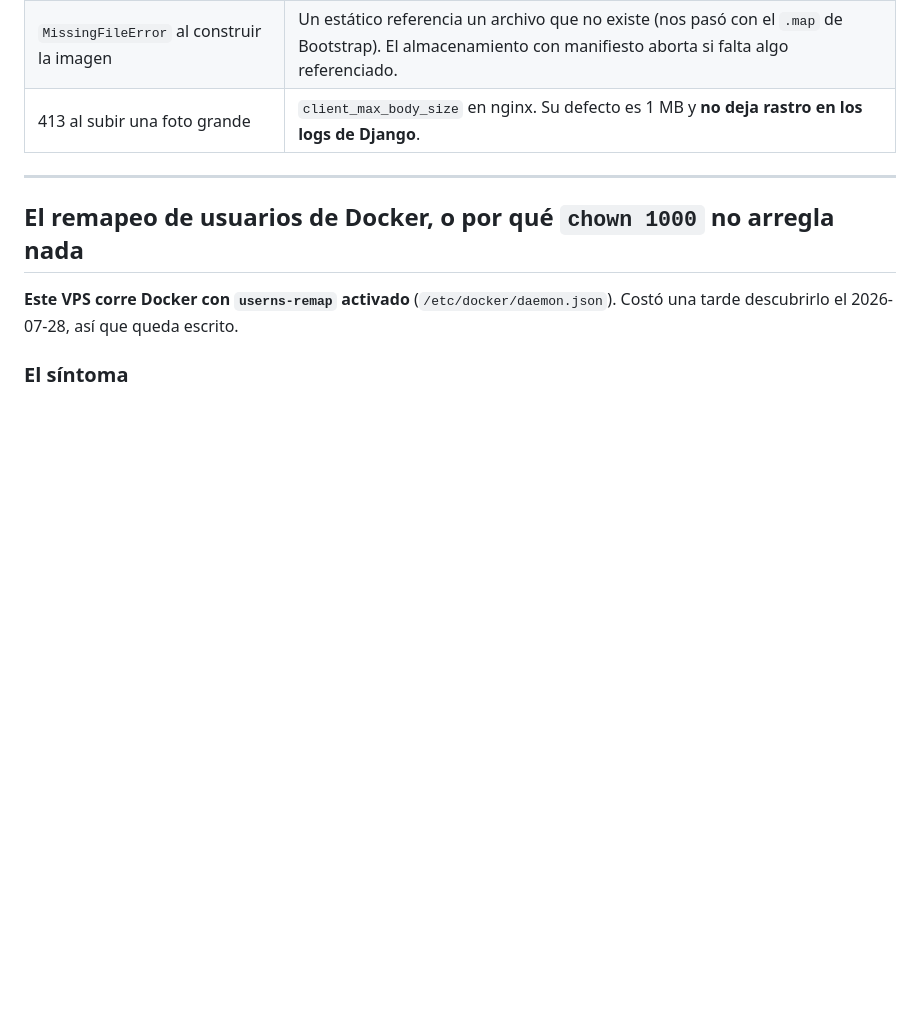
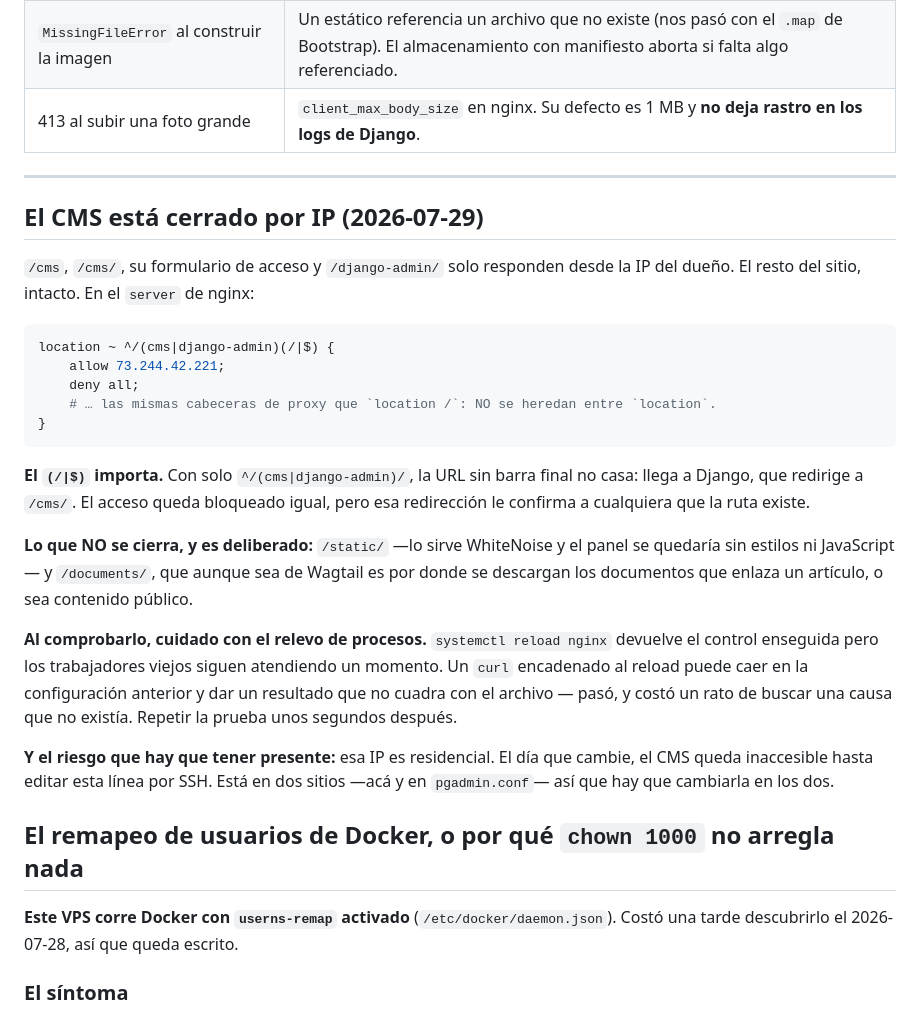
Before and after one commit to albertop/dglweb, a Markdown page: docs/PRUEBAS_DESPLIEGUE.md, the part around the change. Drawn GitHub-style; blank space fills up the shorter version.

Commit message:
docs: el CMS cerrado por IP, y la trampa del relevo de nginx
/cms, /cms/, su login y /django-admin/ solo responden desde la IP del dueño.
Queda escrito por qué el (/|$) importa —sin él, la URL sin barra llega a
Django y su redirección confirma que la ruta existe— y qué NO se cierra:
/static/, o el panel se queda sin estilos, y /documents/, que es contenido
público aunque sea de Wagtail.

Y la trampa que costó un rato: systemctl reload nginx devuelve el control
enseguida pero los trabajadores viejos siguen atendiendo un momento. Un curl
encadenado al reload cayó en la configuración anterior y dio un resultado
que no cuadraba con el archivo, buscando una causa que no existía.

Co-Authored-By: Claude Opus 5 <noreply@anthropic.com>

````diff
--- a/docs/PRUEBAS_DESPLIEGUE.md
+++ b/docs/PRUEBAS_DESPLIEGUE.md
@@ -274,6 +274,36 @@ Lo que ya nos mordió una vez. Todo esto pasó de verdad el 2026-07-28.
 
 ---
 
+## El CMS está cerrado por IP (2026-07-29)
+
+`/cms`, `/cms/`, su formulario de acceso y `/django-admin/` solo responden desde la IP del dueño. El
+resto del sitio, intacto. En el `server` de nginx:
+
+```nginx
+location ~ ^/(cms|django-admin)(/|$) {
+    allow 73.244.42.221;
+    deny all;
+    # … las mismas cabeceras de proxy que `location /`: NO se heredan entre `location`.
+}
+```
+
+**El `(/|$)` importa.** Con solo `^/(cms|django-admin)/`, la URL sin barra final no casa: llega a
+Django, que redirige a `/cms/`. El acceso queda bloqueado igual, pero esa redirección le confirma a
+cualquiera que la ruta existe.
+
+**Lo que NO se cierra, y es deliberado:** `/static/` —lo sirve WhiteNoise y el panel se quedaría sin
+estilos ni JavaScript— y `/documents/`, que aunque sea de Wagtail es por donde se descargan los
+documentos que enlaza un artículo, o sea contenido público.
+
+**Al comprobarlo, cuidado con el relevo de procesos.** `systemctl reload nginx` devuelve el control
+enseguida pero los trabajadores viejos siguen atendiendo un momento. Un `curl` encadenado al reload
+puede caer en la configuración anterior y dar un resultado que no cuadra con el archivo — pasó, y
+costó un rato de buscar una causa que no existía. Repetir la prueba unos segundos después.
+
+**Y el riesgo que hay que tener presente:** esa IP es residencial. El día que cambie, el CMS queda
+inaccesible hasta editar esta línea por SSH. Está en dos sitios —acá y en `pgadmin.conf`— así que hay
+que cambiarla en los dos.
+
 ## El remapeo de usuarios de Docker, o por qué `chown 1000` no arregla nada
 
 **Este VPS corre Docker con `userns-remap` activado** (`/etc/docker/daemon.json`). Costó una tarde
````
